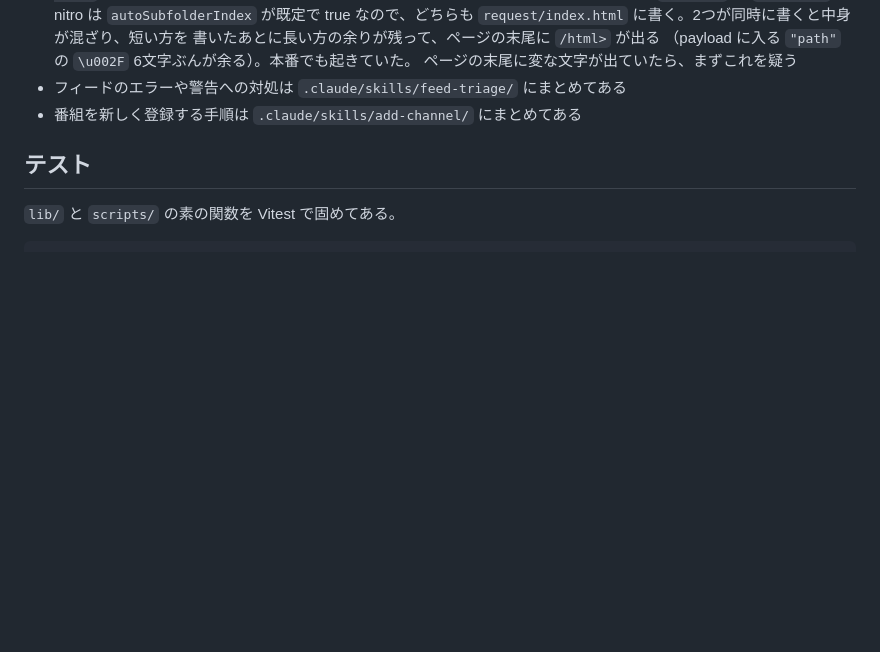
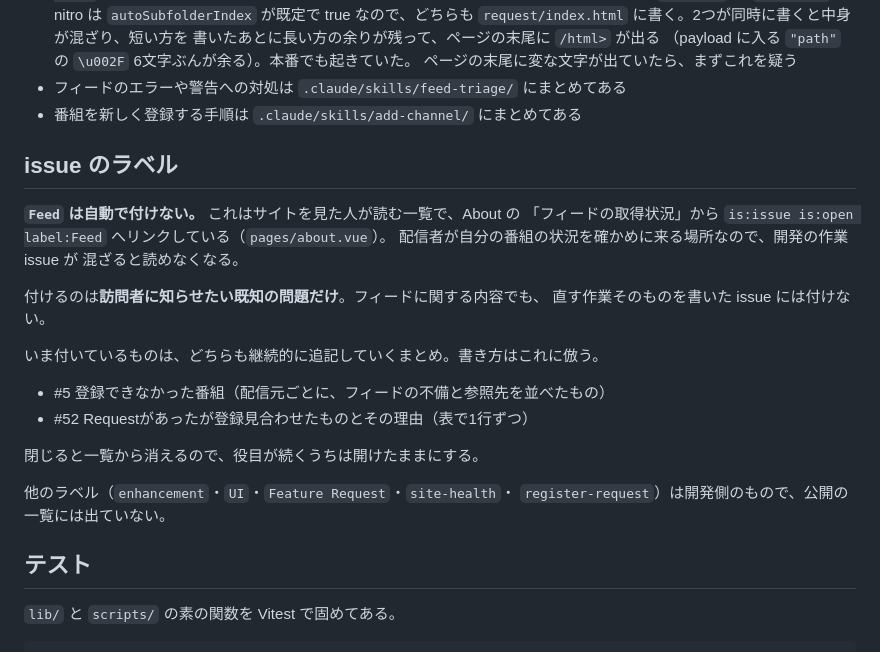
Before and after one commit to noracast/podcastfreaks.com, a Markdown page: CLAUDE.md, the part around the change. Drawn GitHub-style; blank space fills up the shorter version.

Commit message:
issue の Feed ラベルの使い方を書く
Feed は開発用のラベルではなく、サイトを見た人が読む一覧だった。About の
「フィードの取得状況」から is:issue is:open label:Feed へリンクしている
（pages/about.vue）。配信者が自分の番組の状況を確かめに来る場所なので、
開発の作業 issue が混ざると読めなくなる。

フィードに関する内容でも、直す作業を書いた issue には付けない。付けるのは
訪問者に知らせたい既知の問題だけ。いま付いている2件（#5 登録できなかった
番組、#52 Requestがあったが登録見合わせたものとその理由）は、どちらも
継続的に追記していくまとめで、書き方もそれに倣う。

Co-Authored-By: Claude Opus 5 (1M context) <noreply@anthropic.com>
Claude-Session: https://claude.ai/code/session_01U8HH3j5A2Vu93Z4E5Nao3G

```diff
--- a/CLAUDE.md
+++ b/CLAUDE.md
@@ -72,6 +72,27 @@ Vite は使うものだけを読むため、ここを通さないと曜日が英
   ページの末尾に変な文字が出ていたら、まずこれを疑う
 - フィードのエラーや警告への対処は `.claude/skills/feed-triage/` にまとめてある
 - 番組を新しく登録する手順は `.claude/skills/add-channel/` にまとめてある
+
+## issue のラベル
+
+**`Feed` は自動で付けない。** これはサイトを見た人が読む一覧で、About の
+「フィードの取得状況」から
+`is:issue is:open label:Feed` へリンクしている（`pages/about.vue`）。
+配信者が自分の番組の状況を確かめに来る場所なので、開発の作業 issue が
+混ざると読めなくなる。
+
+付けるのは**訪問者に知らせたい既知の問題だけ**。フィードに関する内容でも、
+直す作業そのものを書いた issue には付けない。
+
+いま付いているものは、どちらも継続的に追記していくまとめ。書き方はこれに倣う。
+
+- #5 登録できなかった番組（配信元ごとに、フィードの不備と参照先を並べたもの）
+- #52 Requestがあったが登録見合わせたものとその理由（表で1行ずつ）
+
+閉じると一覧から消えるので、役目が続くうちは開けたままにする。
+
+他のラベル（`enhancement`・`UI`・`Feature Request`・`site-health`・
+`register-request`）は開発側のもので、公開の一覧には出ていない。
 
 ## テスト
 
```
